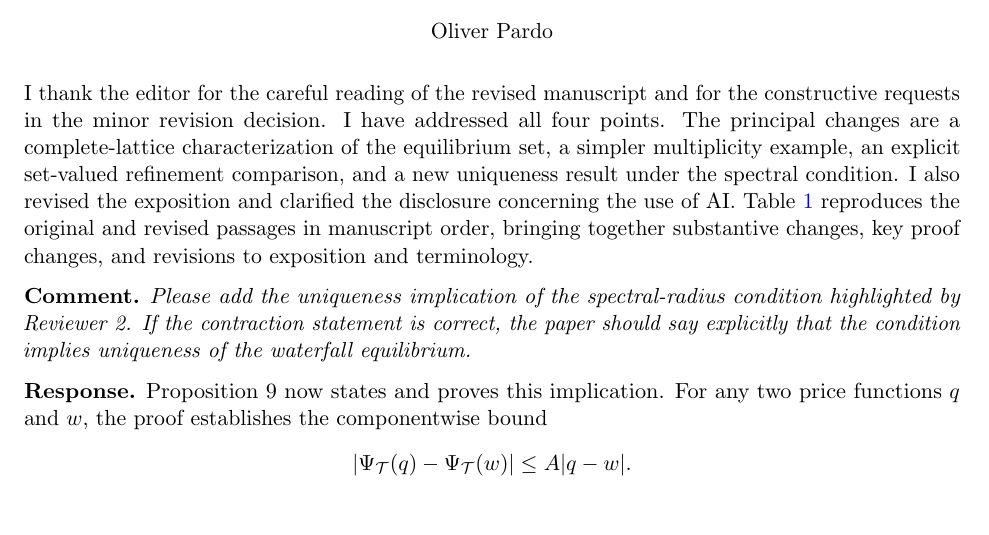
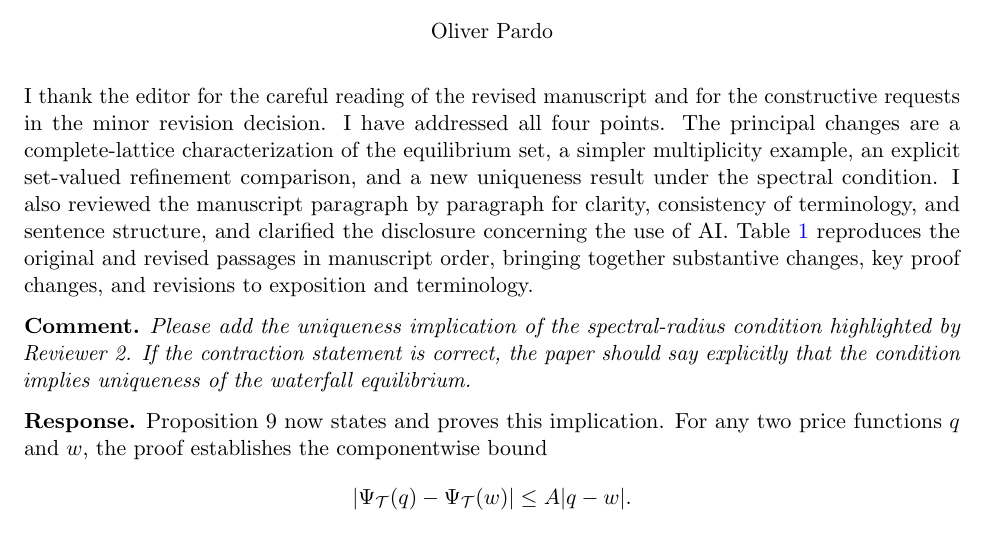
Before and after one commit to oliverpardo1979/Asset-value-and-securitization-under-heterogeneous-beliefs-anew, a LaTeX document (response_letter_R2.tex): part of page 1 of 41, cut so that both start at the same text. Compiled offline with pdfLaTeX.

Commit message:
Mention paragraph-by-paragraph review in letter opening

```diff
--- a/response_letter_R2.tex
+++ b/response_letter_R2.tex
@@ -29,7 +29,7 @@ Oliver Pardo
 
 \bigskip
 
-I thank the editor for the careful reading of the revised manuscript and for the constructive requests in the minor revision decision. I have addressed all four points. The principal changes are a complete-lattice characterization of the equilibrium set, a simpler multiplicity example, an explicit set-valued refinement comparison, and a new uniqueness result under the spectral condition. I also revised the exposition and clarified the disclosure concerning the use of AI. Table~\ref{tab:manuscript-changes} reproduces the original and revised passages in manuscript order, bringing together substantive changes, key proof changes, and revisions to exposition and terminology.
+I thank the editor for the careful reading of the revised manuscript and for the constructive requests in the minor revision decision. I have addressed all four points. The principal changes are a complete-lattice characterization of the equilibrium set, a simpler multiplicity example, an explicit set-valued refinement comparison, and a new uniqueness result under the spectral condition. I also reviewed the manuscript paragraph by paragraph for clarity, consistency of terminology, and sentence structure, and clarified the disclosure concerning the use of AI. Table~\ref{tab:manuscript-changes} reproduces the original and revised passages in manuscript order, bringing together substantive changes, key proof changes, and revisions to exposition and terminology.
 
 \commenttext{Please add the uniqueness implication of the spectral-radius condition highlighted by Reviewer 2. If the contraction statement is correct, the paper should say explicitly that the condition implies uniqueness of the waterfall equilibrium.}
 
```
